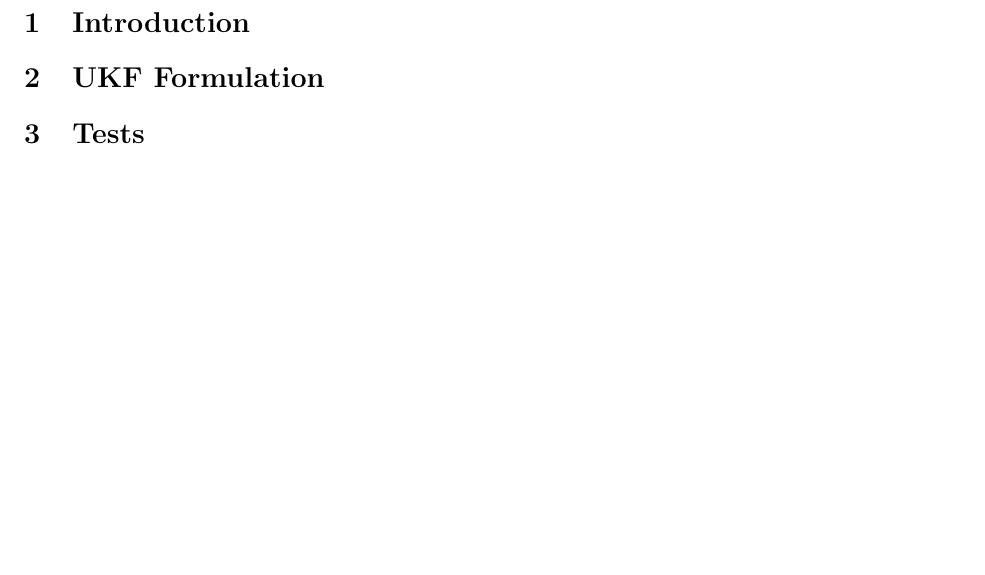
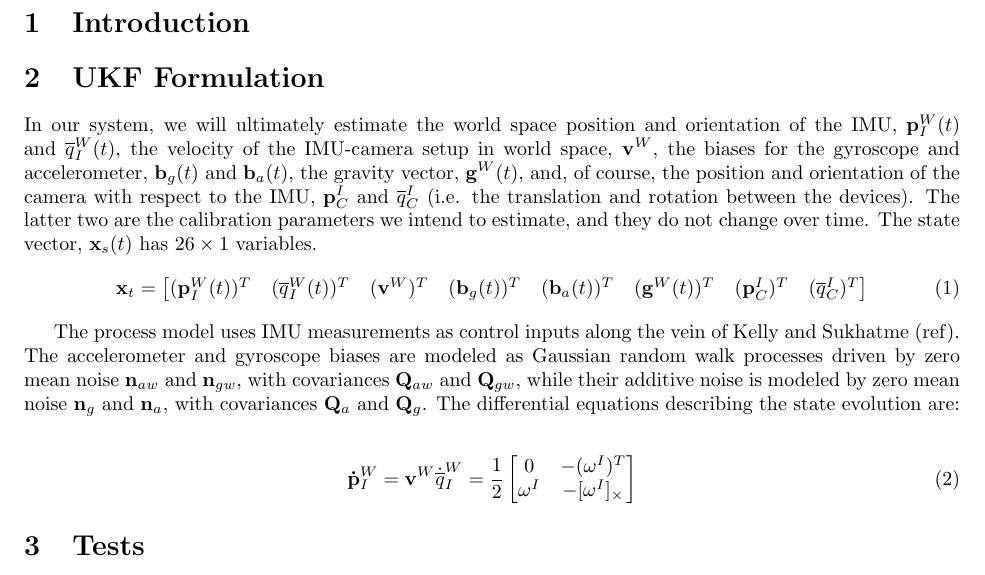
Before and after one commit to marynelv/IVCalibrationToolbox, a LaTeX document (midterm-report/IVCalib-MidtermReport.tex): part of the page, cut so that both start at the same text, the shorter picture padded with empty space. Compiled offline with pdfLaTeX.

Commit message:
changes to midterm report

```diff
--- a/midterm-report/IVCalib-MidtermReport.tex
+++ b/midterm-report/IVCalib-MidtermReport.tex
@@ -13,7 +13,7 @@
 \usepackage{color}
 \usepackage{subfigure}
 \usepackage{hyperref}
-
+\newcommand{\bb}[1]{\mathbf{#1}}
 
 \begin{document}
 
@@ -23,6 +23,19 @@
 
 \section{UKF Formulation}
 
+In our system, we will ultimately estimate the world space position and orientation of the IMU, $\bb{p}_I^W(t)$ and ${\overline{q}}_I^W(t)$, the velocity of the IMU-camera setup in world space, $\bb{v}^W$, the biases for the gyroscope and accelerometer, $\bb{b}_g(t)$ and $\bb{b}_a(t)$, the gravity vector, $\bb{g}^W(t)$, and, of course, the position and orientation of the camera with respect to the IMU, $\bb{p}_C^I$ and $\overline{q}_C^I$ (i.e. the translation and rotation between the devices). The latter two are the calibration parameters we intend to estimate, and they do not change over time. The state vector, $\bb{x}_s(t)$ has $26 \times 1$ variables.
+\begin{equation}
+\bb{x}_t=\begin{bmatrix} (\bb{p}_I^W(t))^T & ({\overline{q}}_I^W(t))^T  & (\bb{v}^W)^T  & (\bb{b}_g(t))^T &  (\bb{b}_a(t))^T & (\bb{g}^W(t))^T  & (\bb{p}_C^I)^T & (\overline{q}_C^I)^T\end{bmatrix}
+\end{equation}
+
+The process model uses IMU measurements as control inputs along the vein of Kelly and Sukhatme (ref). The accelerometer and gyroscope biases are modeled as Gaussian random walk processes driven by zero mean noise $\bb{n}_{aw}$ and $\bb{n}_{gw}$, with covariances $\bb{Q}_{aw}$ and $\bb{Q}_{gw}$, while their additive noise is modeled by zero mean noise $\bb{n}_g$ and $\bb{n}_a$, with covariances $\bb{Q}_a$ and $\bb{Q}_g$. The differential equations describing the state evolution are:
+
+\begin{align}
+\bb{\dot{p}}_I^W &=\bb{v}^W
+\dot{\overline{q}}_I^W=\frac{1}{2}\begin{bmatrix}0 & -(\omega^I)^T \\ \omega^I & -[ \omega^I ]_{\times} \end{bmatrix}
+\end{align}
+
+
 \section{Tests}
 
 \section{Future work}
```
